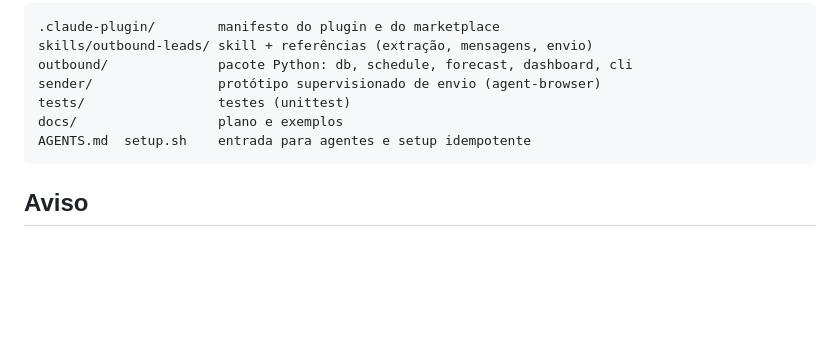
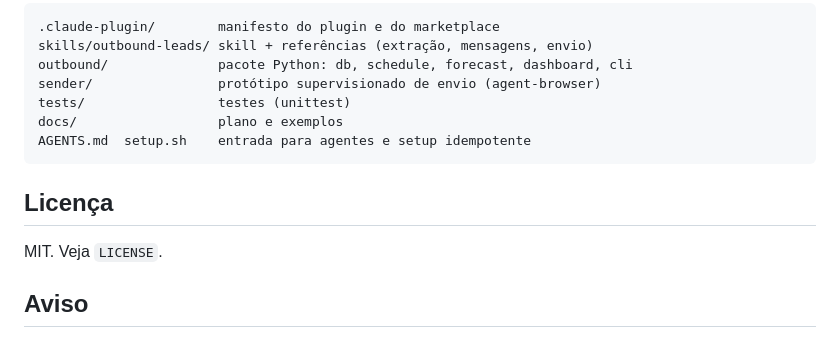
Before and after one commit to erickmourasilva/outbound-leads, a Markdown page: README.md, the part around the change. GitHub-like rendering; blank space fills up the shorter version.

Commit message:
Add MIT license and plugin icon
Passes `claude plugin validate --profile directory` with no findings.

Co-Authored-By: Claude Sonnet 5.5 <noreply@anthropic.com>
Claude-Session: https://claude.ai/code/session_01BiVXLopgRCJnhWNGVQtfec

````diff
--- a/README.md
+++ b/README.md
@@ -69,6 +69,10 @@ docs/                  plano e exemplos
 AGENTS.md  setup.sh    entrada para agentes e setup idempotente
 ```
 
+## Licença
+
+MIT. Veja `LICENSE`.
+
 ## Aviso
 
 Envio automatizado de mensagens pode violar os termos de uso da plataforma e restringir a conta. Mantenha volume baixo, aumente aos poucos e use uma conta própria para essa operação. Prospecção B2B deve respeitar a LGPD: abordar empresas com base em informação pública e profissional, e atender de imediato qualquer pedido para parar.
````
Also changed, not shown: .claude-plugin/icon.png (added), 3 other files.
